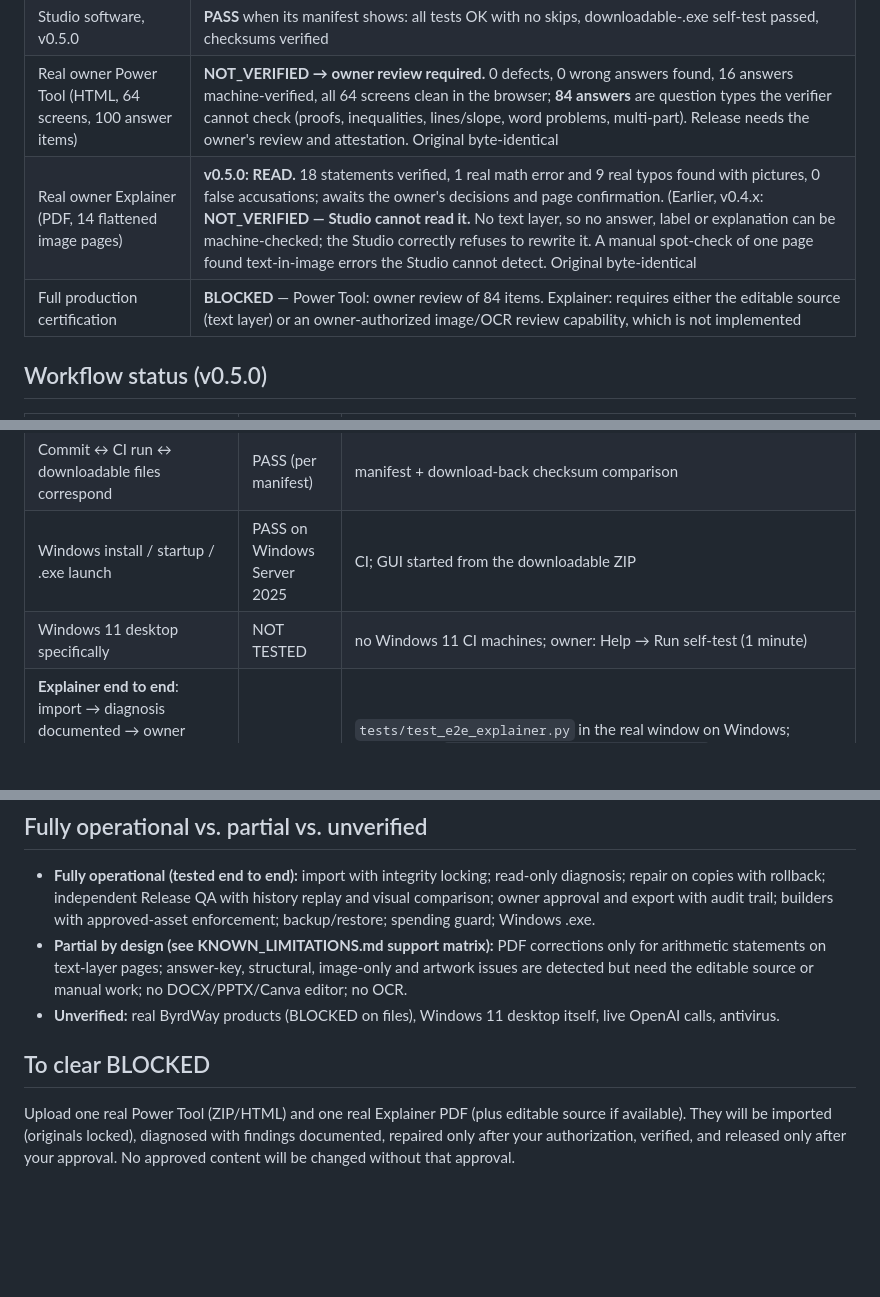
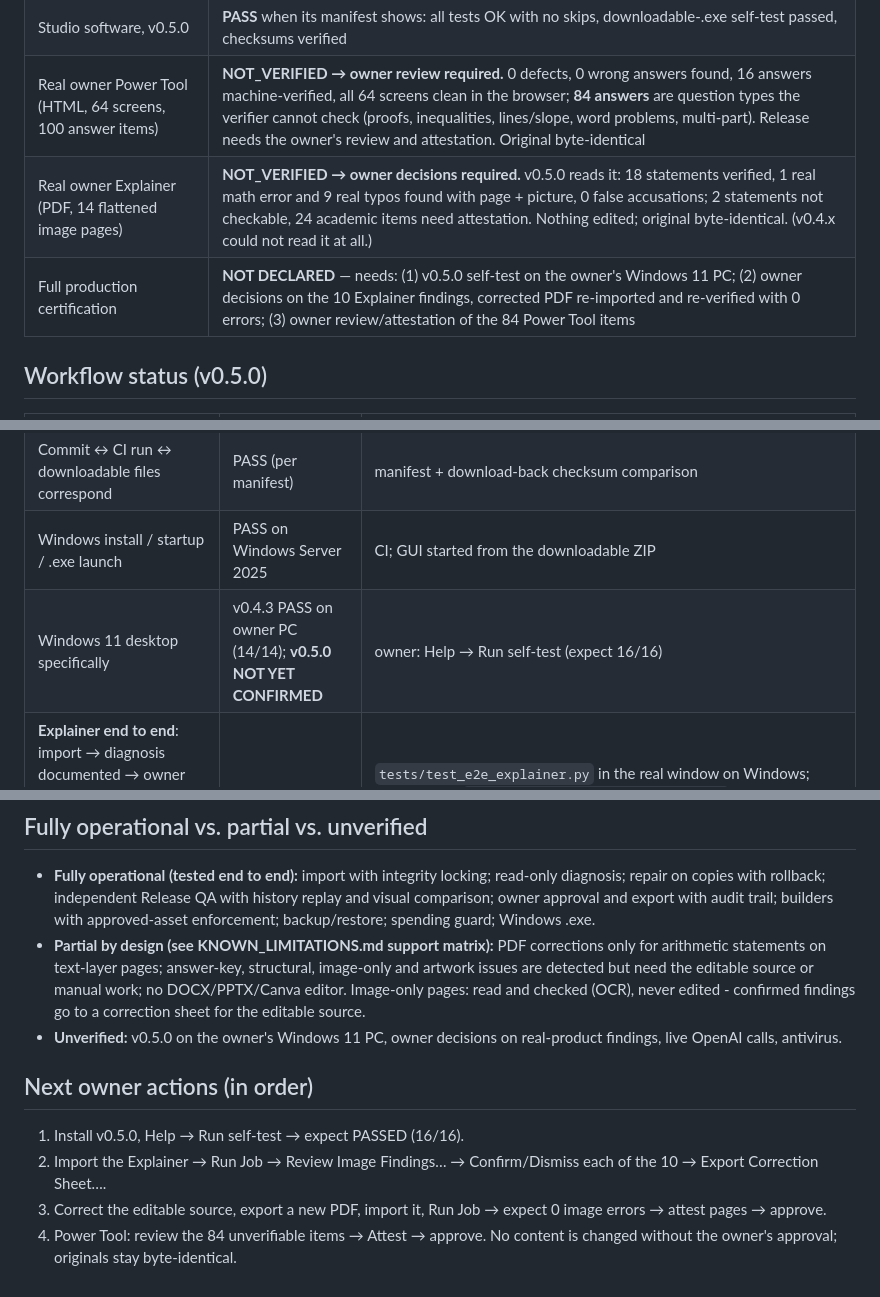
Before and after one commit to rogemaxi/rogemaxi, a Markdown page: ByrdWay_Product_Studio/PRODUCTION_READINESS_REPORT.md, 3 parts joined by grey strips. Rendered like a GitHub page; blank space fills up the shorter version.

Commit message:
docs: v0.5.0 readiness and limitations reflect real-product results and remaining owner actions
Co-Authored-By: Claude Opus 5.5 <noreply@anthropic.com>
Claude-Session: https://claude.ai/code/session_01CZ4YgsEq3oMR3X61ei1tMy

```diff
--- a/ByrdWay_Product_Studio/PRODUCTION_READINESS_REPORT.md
+++ b/ByrdWay_Product_Studio/PRODUCTION_READINESS_REPORT.md
@@ -13,8 +13,8 @@ Check a download yourself: PowerShell `Get-FileHash <file> -Algorithm SHA256` mu
 | Commit 0d20eaa (v0.4.0) as a release | **FAIL** — empty source ZIP (R16); superseded |
 | Studio software, v0.5.0 | **PASS** when its manifest shows: all tests OK with no skips, downloadable-.exe self-test passed, checksums verified |
 | Real owner Power Tool (HTML, 64 screens, 100 answer items) | **NOT_VERIFIED → owner review required.** 0 defects, 0 wrong answers found, 16 answers machine-verified, all 64 screens clean in the browser; **84 answers** are question types the verifier cannot check (proofs, inequalities, lines/slope, word problems, multi-part). Release needs the owner's review and attestation. Original byte-identical |
-| Real owner Explainer (PDF, 14 flattened image pages) | **v0.5.0: READ.** 18 statements verified, 1 real math error and 9 real typos found with pictures, 0 false accusations; awaits the owner's decisions and page confirmation. (Earlier, v0.4.x: **NOT_VERIFIED — Studio cannot read it.** No text layer, so no answer, label or explanation can be machine-checked; the Studio correctly refuses to rewrite it. A manual spot-check of one page found text-in-image errors the Studio cannot detect. Original byte-identical |
-| Full production certification | **BLOCKED** — Power Tool: owner review of 84 items. Explainer: requires either the editable source (text layer) or an owner-authorized image/OCR review capability, which is not implemented |
+| Real owner Explainer (PDF, 14 flattened image pages) | **NOT_VERIFIED → owner decisions required.** v0.5.0 reads it: 18 statements verified, 1 real math error and 9 real typos found with page + picture, 0 false accusations; 2 statements not checkable, 24 academic items need attestation. Nothing edited; original byte-identical. (v0.4.x could not read it at all.) |
+| Full production certification | **NOT DECLARED** — needs: (1) v0.5.0 self-test on the owner's Windows 11 PC; (2) owner decisions on the 10 Explainer findings, corrected PDF re-imported and re-verified with 0 errors; (3) owner review/attestation of the 84 Power Tool items |
 
 ## Workflow status (v0.5.0)
 | Workflow / criterion | Status | Evidence |
@@ -22,7 +22,7 @@ Check a download yourself: PowerShell `Get-FileHash <file> -Algorithm SHA256` mu
 | One version everywhere (0.4.1) | PASS | `version.py`; CI fails if the downloadable .exe reports another version; `test_v040.Version` |
 | Commit ↔ CI run ↔ downloadable files correspond | PASS (per manifest) | manifest + download-back checksum comparison |
 | Windows install / startup / .exe launch | PASS on Windows Server 2025 | CI; GUI started from the downloadable ZIP |
-| Windows 11 desktop specifically | NOT TESTED | no Windows 11 CI machines; owner: Help → Run self-test (1 minute) |
+| Windows 11 desktop specifically | v0.4.3 PASS on owner PC (14/14); **v0.5.0 NOT YET CONFIRMED** | owner: Help → Run self-test (expect 16/16) |
 | **Explainer end to end**: import → diagnosis documented → owner authorizes repair → repair copy → independent verification → owner approval (with visual review) → export | **PASS** | `tests/test_e2e_explainer.py` in the real window on Windows; evidence ZIP `E2E_Explainer_Evidence_v0.5.0.zip` in the release (diagnosis report, repair report, before/after page images, exported PDF + audit trail) |
 | Explainer defect that cannot be safely auto-corrected (answer key) | PASS (correctly refused) | detected → NOT_AUTO_FIXABLE → approval and export refused |
 | Power Tool end to end | PASS | `test_import_diagnose_repair_review_approve_export` (real window) |
@@ -41,10 +41,13 @@ Check a download yourself: PowerShell `Get-FileHash <file> -Algorithm SHA256` mu
   trail; builders with approved-asset enforcement; backup/restore; spending guard; Windows .exe.
 * **Partial by design (see KNOWN_LIMITATIONS.md support matrix):** PDF corrections only for arithmetic statements on
   text-layer pages; answer-key, structural, image-only and artwork issues are detected but need the editable source
-  or manual work; no DOCX/PPTX/Canva editor; no OCR.
-* **Unverified:** real ByrdWay products (BLOCKED on files), Windows 11 desktop itself, live OpenAI calls, antivirus.
+  or manual work; no DOCX/PPTX/Canva editor. Image-only pages: read and checked (OCR), never edited - confirmed
+  findings go to a correction sheet for the editable source.
+* **Unverified:** v0.5.0 on the owner's Windows 11 PC, owner decisions on real-product findings, live OpenAI calls, antivirus.
 
-## To clear BLOCKED
-Upload one real Power Tool (ZIP/HTML) and one real Explainer PDF (plus editable source if available). They will be
-imported (originals locked), diagnosed with findings documented, repaired only after your authorization, verified,
-and released only after your approval. No approved content will be changed without that approval.
+## Next owner actions (in order)
+1. Install v0.5.0, Help → Run self-test → expect PASSED (16/16).
+2. Import the Explainer → Run Job → Review Image Findings… → Confirm/Dismiss each of the 10 → Export Correction Sheet….
+3. Correct the editable source, export a new PDF, import it, Run Job → expect 0 image errors → attest pages → approve.
+4. Power Tool: review the 84 unverifiable items → Attest → approve.
+No content is changed without the owner's approval; originals stay byte-identical.
```
Also changed, not shown: ByrdWay_Product_Studio/KNOWN_LIMITATIONS.md (+7 -6 lines).
